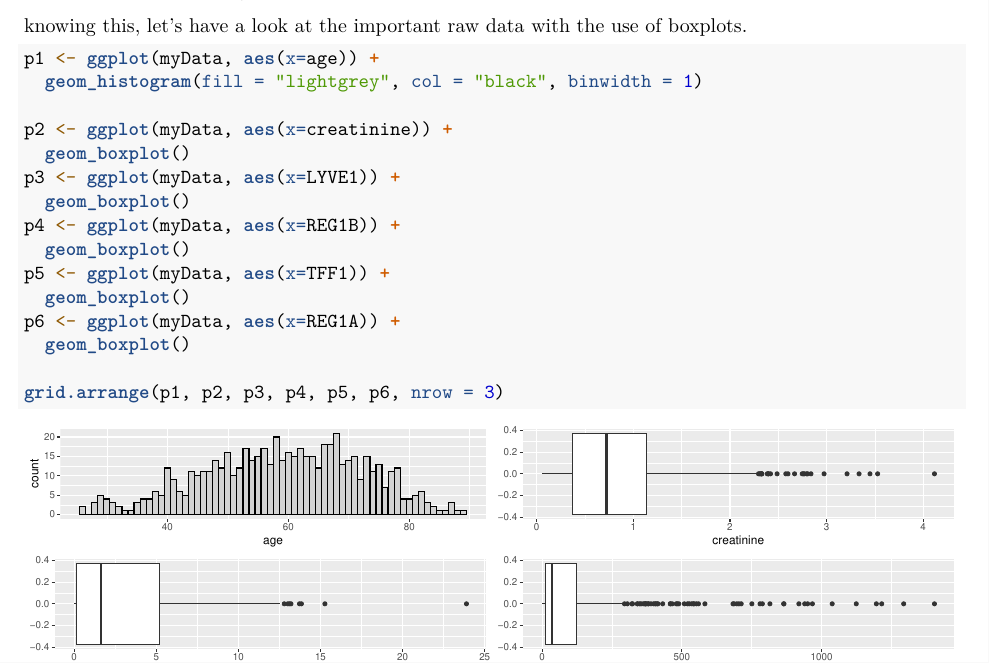
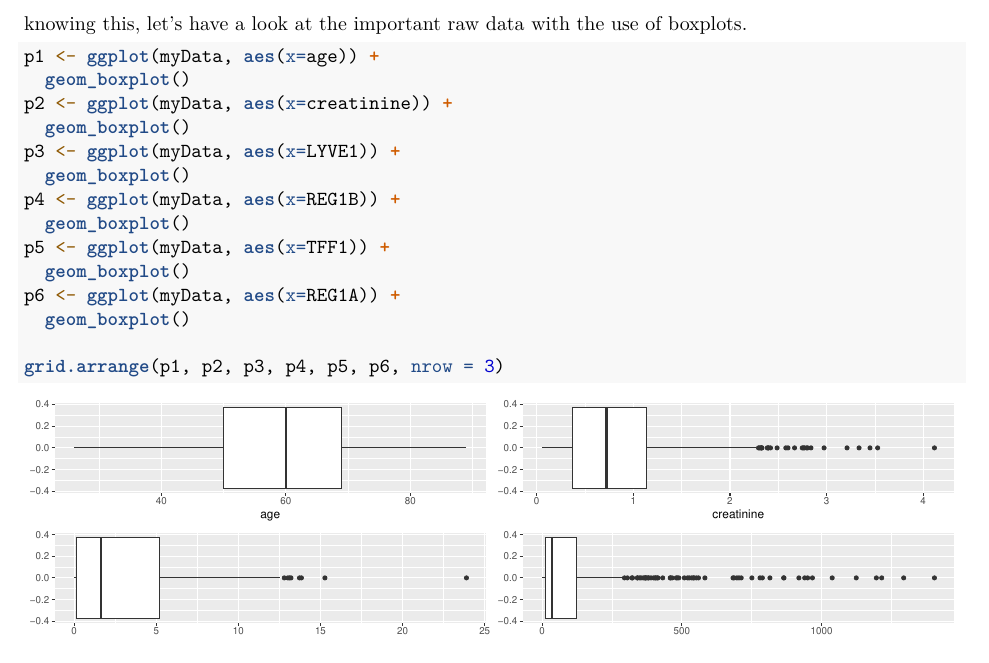
Before and after one commit to marcelsetz/Thema09_2223, an R Markdown document (Thema09_EDA.Rmd): part of page 4 of 9, cut so that both start at the same text. Rendered offline with R 4.5, knitr and Pandoc, then LaTeX, with nearby package versions.

Commit message:
Fixed Report

````diff
--- a/Thema09_EDA.Rmd
+++ b/Thema09_EDA.Rmd
@@ -49,9 +49,10 @@ As is it obvious to see, the REG1A column contains a lot of missing values. The
 
 knowing this, let's have a look at the important raw data with the use of boxplots.
 ```{r}
+
+
 p1 <- ggplot(myData, aes(x=age)) +
-  geom_histogram(fill = "lightgrey", col = "black", binwidth = 1)
-
+  geom_boxplot()
 p2 <- ggplot(myData, aes(x=creatinine)) +
   geom_boxplot()
 p3 <- ggplot(myData, aes(x=LYVE1)) +
````
Also changed, not shown: Thema09_Report.Rmd (+3 -2 lines), Thema09_Report.pdf, 1 other file.
